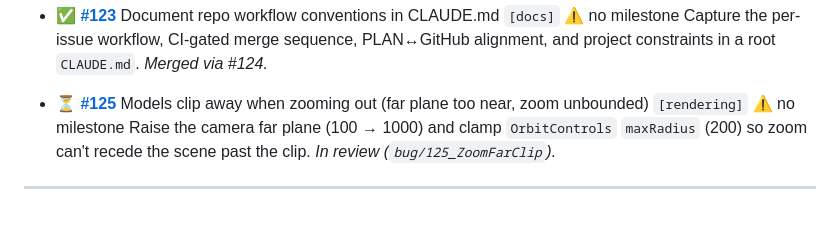
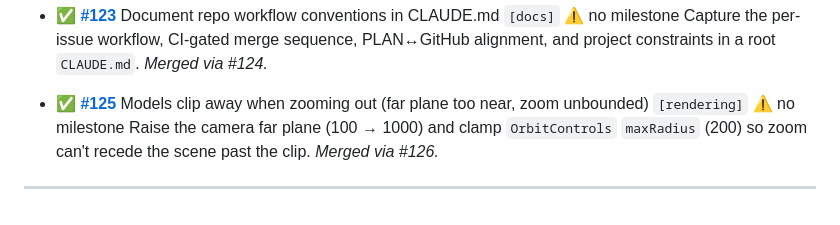
Before and after one commit to mliang1604/pharos, a Markdown page: PLAN.md, the part around the change. Drawn GitHub-style.

Commit message:
Mark #125 merged in PLAN
Flip #125 to merged; lands on main with the #126 merge that closes it.

Refs #125

Co-Authored-By: Claude Opus 4.8 (1M context) <noreply@anthropic.com>

```diff
--- a/PLAN.md
+++ b/PLAN.md
@@ -380,7 +380,7 @@ the plan still accounts for them.
 - ✅ **[#123](https://github.com/mliang1604/pharos/issues/123)** Document repo workflow conventions in CLAUDE.md `[docs]` ⚠ no milestone
   Capture the per-issue workflow, CI-gated merge sequence, PLAN↔GitHub alignment, and project constraints in a root `CLAUDE.md`. _Merged via #124._
 
-- ⏳ **[#125](https://github.com/mliang1604/pharos/issues/125)** Models clip away when zooming out (far plane too near, zoom unbounded) `[rendering]` ⚠ no milestone
-  Raise the camera far plane (100 → 1000) and clamp `OrbitControls` `maxRadius` (200) so zoom can't recede the scene past the clip. _In review (`bug/125_ZoomFarClip`)._
+- ✅ **[#125](https://github.com/mliang1604/pharos/issues/125)** Models clip away when zooming out (far plane too near, zoom unbounded) `[rendering]` ⚠ no milestone
+  Raise the camera far plane (100 → 1000) and clamp `OrbitControls` `maxRadius` (200) so zoom can't recede the scene past the clip. _Merged via #126._
 
 ---
```
